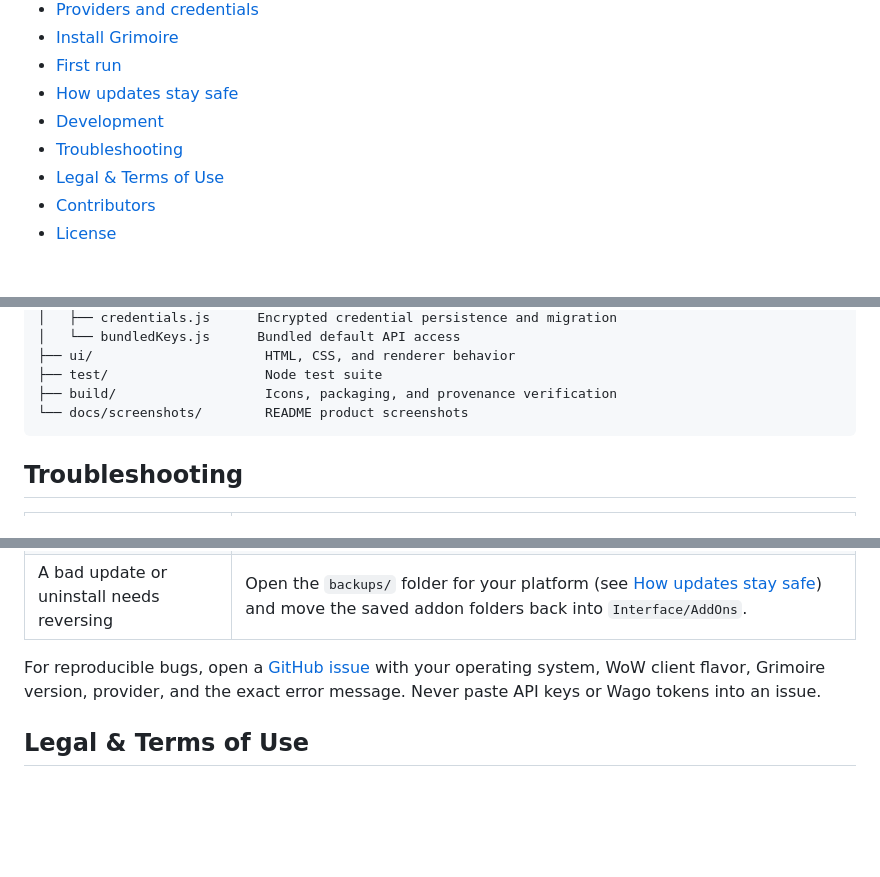
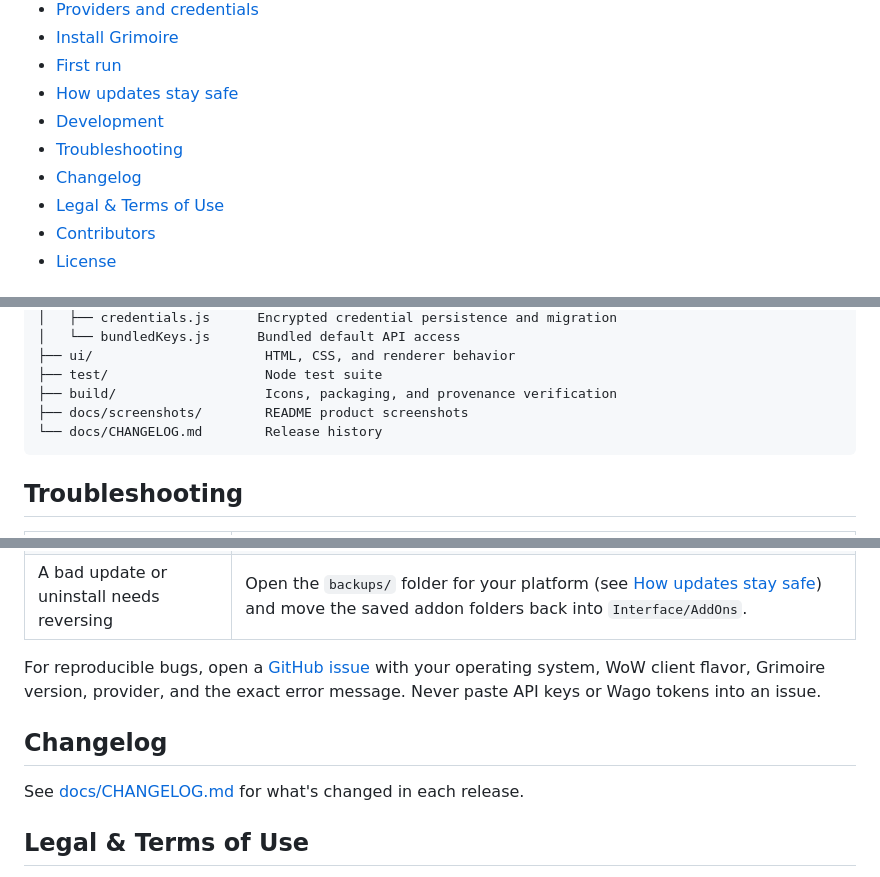
Before and after one commit to dontshome/grimoire, a Markdown page: README.md, 3 parts joined by grey strips. Rendered like a GitHub page; folded sections open; blank space fills up the shorter version.

````diff
--- a/README.md
+++ b/README.md
@@ -23,6 +23,7 @@ A World of Warcraft addon manager that handles **CurseForge, Wago, WoWInterface,
 - [How updates stay safe](#how-updates-stay-safe)
 - [Development](#development)
 - [Troubleshooting](#troubleshooting)
+- [Changelog](#changelog)
 - [Legal & Terms of Use](#legal--terms-of-use)
 - [Contributors](#contributors)
 - [License](#license)
@@ -236,7 +237,8 @@ grimoire/
 ├── ui/                      HTML, CSS, and renderer behavior
 ├── test/                    Node test suite
 ├── build/                   Icons, packaging, and provenance verification
-└── docs/screenshots/        README product screenshots
+├── docs/screenshots/        README product screenshots
+└── docs/CHANGELOG.md        Release history
 ```
 
 </details>
@@ -254,6 +256,10 @@ grimoire/
 | A bad update or uninstall needs reversing | Open the `backups/` folder for your platform (see [How updates stay safe](#how-updates-stay-safe)) and move the saved addon folders back into `Interface/AddOns`. |
 
 For reproducible bugs, open a [GitHub issue](https://github.com/dontshome/grimoire/issues) with your operating system, WoW client flavor, Grimoire version, provider, and the exact error message. Never paste API keys or Wago tokens into an issue.
+
+## Changelog
+
+See [docs/CHANGELOG.md](docs/CHANGELOG.md) for what's changed in each release.
 
 ## Legal & Terms of Use
 
````
Also changed, not shown: docs/CHANGELOG.md (added, +103 -0 lines).
